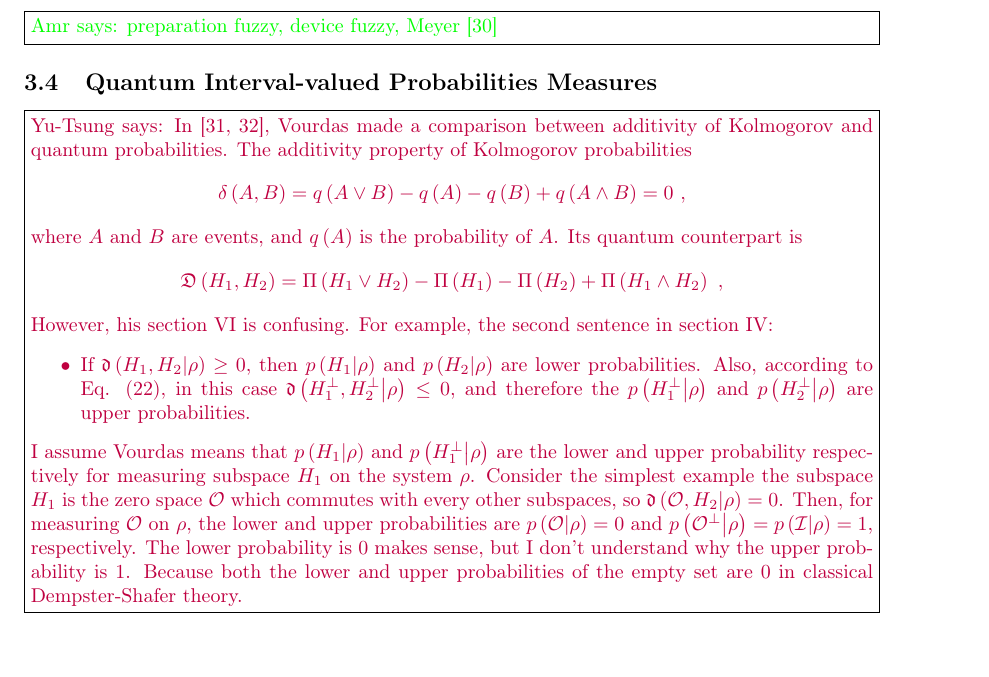
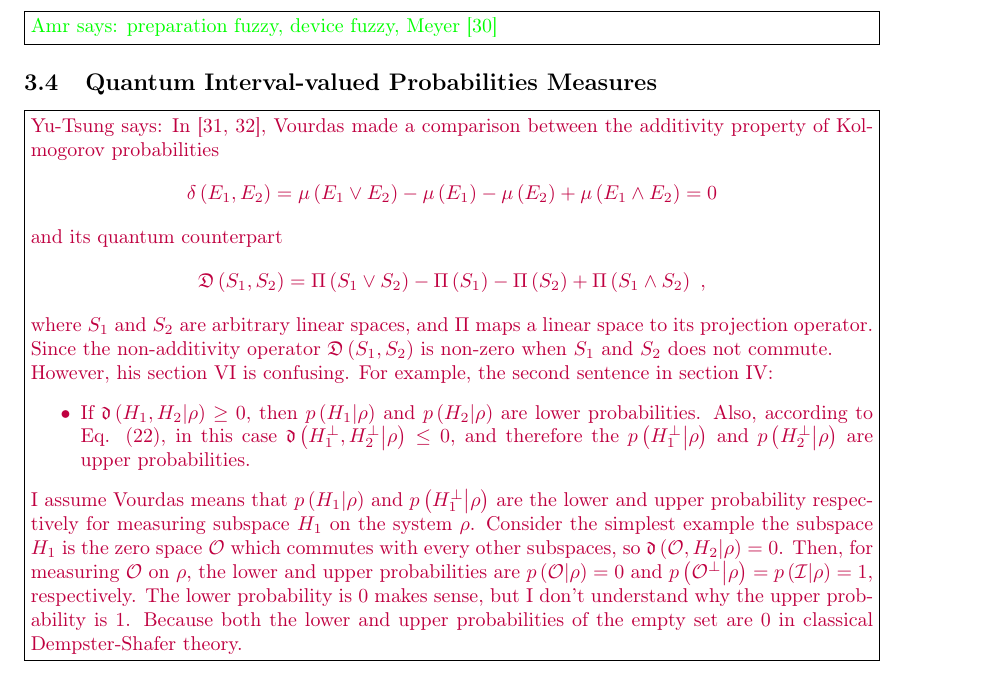
Before and after one commit to yuttai/Contextuality-and-Nonlocality-in-Discrete-Quantum-Theory, a LaTeX document (prob.tex): part of page 7 of 10, cut so that both start at the same text. Compiled offline with pdfLaTeX.

Commit message:
prob.tex \subsection{Quantum Interval-valued Probabilities Measures} keep updating comments...

```diff
--- a/prob.tex
+++ b/prob.tex
@@ -1207,16 +1207,18 @@ state and $\rho=E$. \qed\end{example}
 \subsection{Quantum Interval-valued Probabilities Measures}
 
 \yutsung{In \cite{Vourdas2014,Vourdas2015}, Vourdas made a comparison
-between additivity of Kolmogorov and quantum probabilities. The additivity
-property of Kolmogorov probabilities
+between the additivity property of Kolmogorov probabilities
 \[
-\delta\left(A,B\right)=q\left(A\vee B\right)-q\left(A\right)-q\left(B\right)+q\left(A\wedge B\right)=0\textrm{ ,}
+\delta\left(E_{1},E_{2}\right)=\pmeas\left(E_{1}\vee E_{2}\right)-\pmeas\left(E_{1}\right)-\pmeas\left(E_{2}\right)+\pmeas\left(E_{1}\wedge E_{2}\right)=0
 \]
-where $A$ and $B$ are events, and $q\left(A\right)$ is the probability
-of $A$. Its quantum counterpart is
+and its quantum counterpart
 \[
-\mathfrak{D}\left(H_{1},H_{2}\right)=\Pi\left(H_{1}\vee H_{2}\right)-\Pi\left(H_{1}\right)-\Pi\left(H_{2}\right)+\Pi\left(H_{1}\wedge H_{2}\right)\textrm{ ,}
+\mathfrak{D}\left(S_{1},S_{2}\right)=\Pi\left(S_{1}\vee S_{2}\right)-\Pi\left(S_{1}\right)-\Pi\left(S_{2}\right)+\Pi\left(S_{1}\wedge S_{2}\right)\textrm{ ,}
 \]
+where $S_{1}$ and $S_{2}$ are arbitrary linear spaces, and $\Pi$
+maps a linear space to its projection operator. Since the non-additivity
+operator~$\mathfrak{D}\left(S_{1},S_{2}\right)$ is non-zero when
+$S_{1}$ and $S_{2}$ does not commute.
 
 However, his section VI is confusing. For example, the second sentence
 in section IV:
```
Also changed, not shown: prob.pdf, 1 other file.
